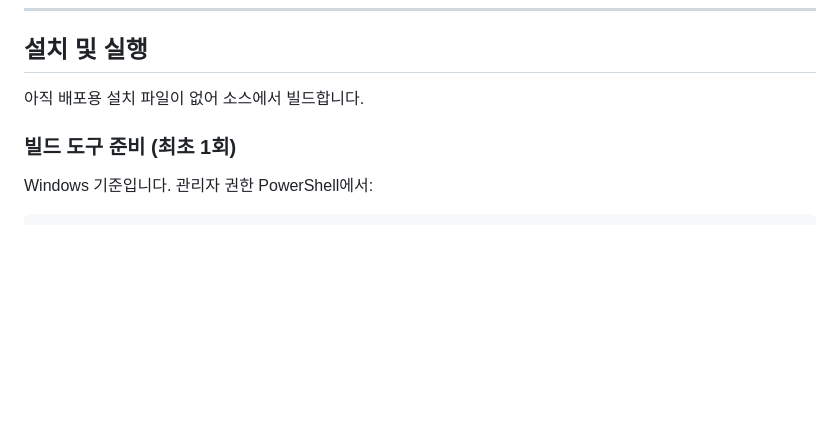
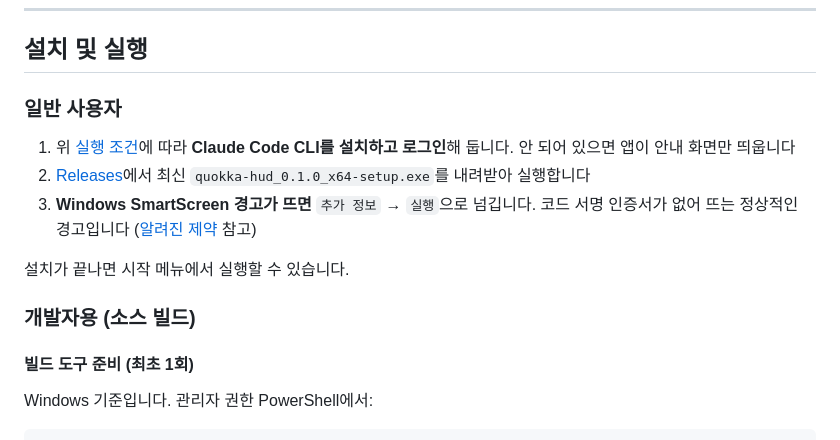
Before and after one commit to Jinyoung0318/quokka-hud, a Markdown page: README.md, the part around one of its changes. Rendered like a GitHub page; blank space fills up the shorter version.

Commit message:
docs: 설치 안내를 Releases 기준으로 재작성
setup.exe를 받는 일반 사용자 경로를 앞에 두고, 소스 빌드는
개발자용 하위 섹션으로 내렸다.

Co-Authored-By: Claude Sonnet 5 <noreply@anthropic.com>

```diff
--- a/README.md
+++ b/README.md
@@ -55,9 +55,17 @@ Opus든 Sonnet이든 상관없습니다. `/usage`는 슬래시 명령이라 모
 
 ## 설치 및 실행
 
-아직 배포용 설치 파일이 없어 소스에서 빌드합니다.
+### 일반 사용자
 
-### 빌드 도구 준비 (최초 1회)
+1. 위 [실행 조건](#실행-조건)에 따라 **Claude Code CLI를 설치하고 로그인**해 둡니다. 안 되어 있으면 앱이 안내 화면만 띄웁니다
+2. [Releases](https://github.com/Jinyoung0318/quokka-hud/releases)에서 최신 `quokka-hud_0.1.0_x64-setup.exe`를 내려받아 실행합니다
+3. **Windows SmartScreen 경고가 뜨면** `추가 정보` → `실행`으로 넘깁니다. 코드 서명 인증서가 없어 뜨는 정상적인 경고입니다 ([알려진 제약](#알려진-제약) 참고)
+
+설치가 끝나면 시작 메뉴에서 실행할 수 있습니다.
+
+### 개발자용 (소스 빌드)
+
+#### 빌드 도구 준비 (최초 1회)
 
 Windows 기준입니다. 관리자 권한 PowerShell에서:
 
```
Also changed, not shown: other parts of README.md (+2 -2 lines).
